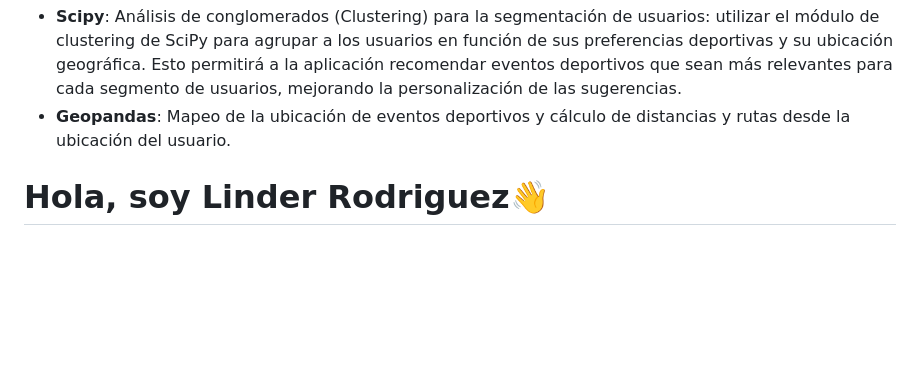
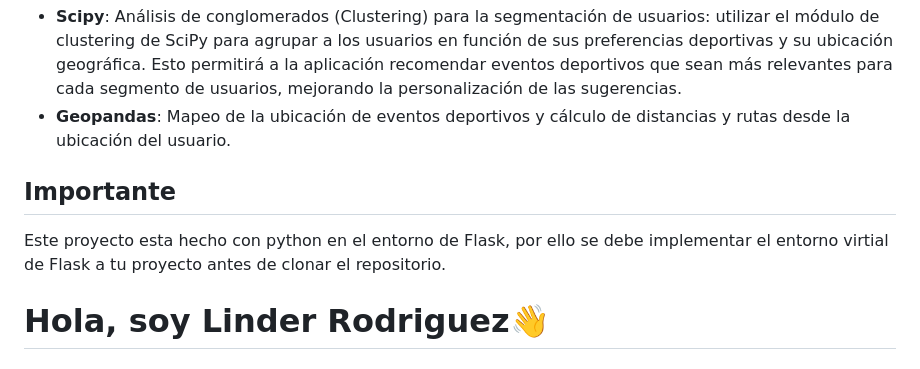
Before and after one commit to Yolian007/ppi_dai_RodriguezLY, a Markdown page: README.md, the part around the change. GitHub-like rendering; blank space fills up the shorter version.

```diff
--- a/README.md
+++ b/README.md
@@ -14,6 +14,10 @@ Los aficionados al deporte a menudo buscan eventos locales para asistir o partic
 - **Matplotlib**: Visualización de eventos en un calendario o lista.
 - **Scipy**: Análisis de conglomerados (Clustering) para la segmentación de usuarios: utilizar el módulo de clustering de SciPy para agrupar a los usuarios en función de sus preferencias deportivas y su ubicación geográfica. Esto permitirá a la aplicación recomendar eventos deportivos que sean más relevantes para cada segmento de usuarios, mejorando la personalización de las sugerencias.
 - **Geopandas**: Mapeo de la ubicación de eventos deportivos y cálculo de distancias y rutas desde la ubicación del usuario.
+
+
+## Importante
+Este proyecto esta hecho con python en el entorno de Flask, por ello se debe implementar el entorno virtial de Flask a tu proyecto antes de clonar el repositorio.
 
 # Hola, soy Linder Rodriguez👋
 
```
